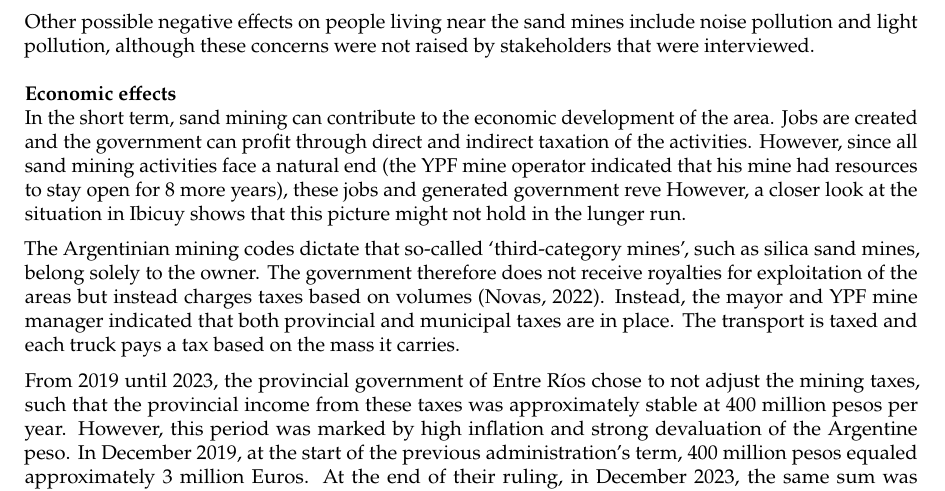
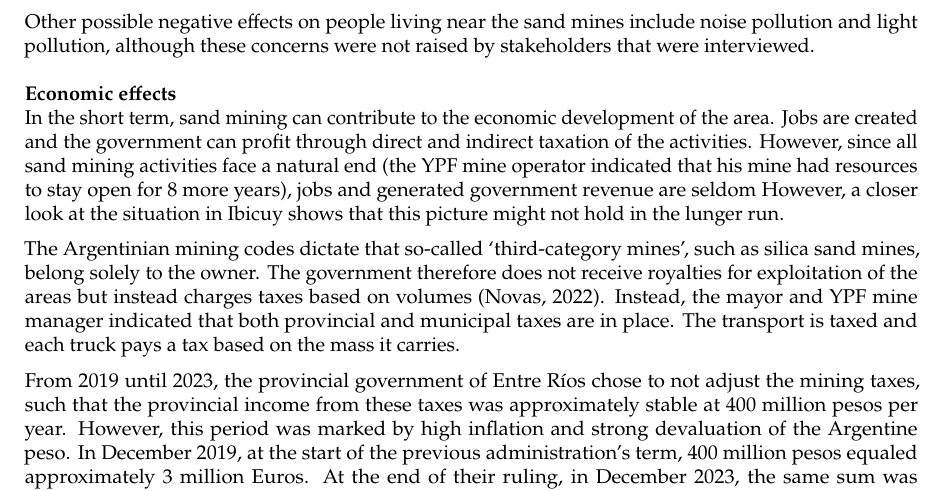
Before and after one commit to Njeapp2/bibtex, a LaTeX thesis (report.tex, which reads mainmatter/5-SandExtraction.tex): part of page 54 of 114, cut so that both start at the same text. Compiled offline with pdfLaTeX.

Commit message:
Update on Overleaf.

```diff
--- a/mainmatter/5-SandExtraction.tex
+++ b/mainmatter/5-SandExtraction.tex
@@ -316,7 +316,7 @@ The poor road conditions are not only uncomfortable but also dangerous. In fact,
 Other possible negative effects on people living near the sand mines include noise pollution and light pollution, although these concerns were not raised by stakeholders that were interviewed.
 
 \subsubsection{Economic effects}
-In the short term, sand mining can contribute to the economic development of the area. Jobs are created and the government can profit through direct and indirect taxation of the activities. However, since all sand mining activities face a natural end (the YPF mine operator indicated that his mine had resources to stay open for 8 more years), these jobs and generated government reve However, a closer look at the situation in Ibicuy shows that this picture might not hold in the lunger run.
+In the short term, sand mining can contribute to the economic development of the area. Jobs are created and the government can profit through direct and indirect taxation of the activities. However, since all sand mining activities face a natural end (the YPF mine operator indicated that his mine had resources to stay open for 8 more years), jobs and generated government revenue are seldom However, a closer look at the situation in Ibicuy shows that this picture might not hold in the lunger run.
 
 The Argentinian mining codes dictate that so-called `third-category mines', such as silica sand mines, belong solely to the owner. The government therefore does not receive royalties for exploitation of the areas but instead charges taxes based on volumes \autocite{novasImpactoAmbientalOculto2022}. Instead, the mayor and YPF mine manager indicated that both provincial and municipal taxes are in place. The transport is taxed and each truck pays a tax based on the mass it carries.
 
```
